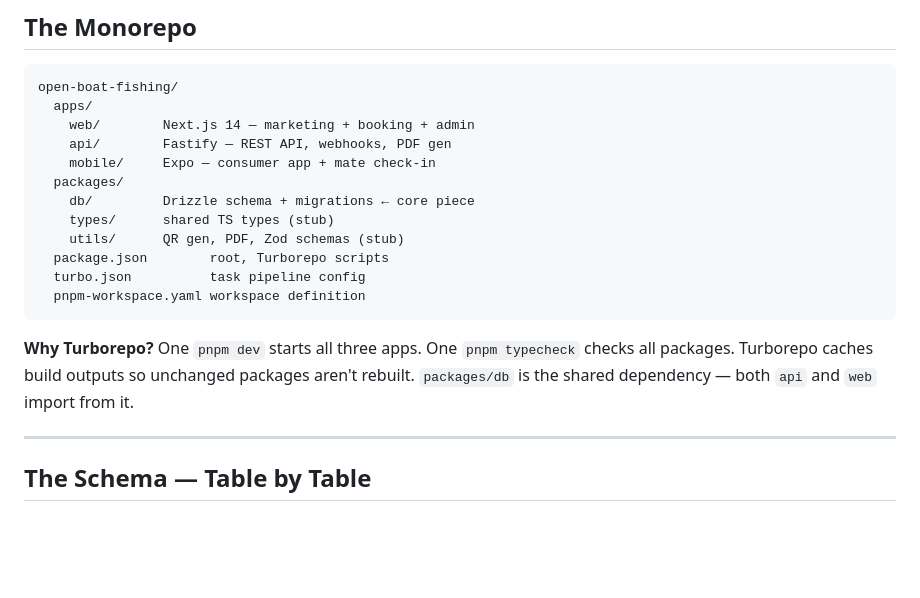
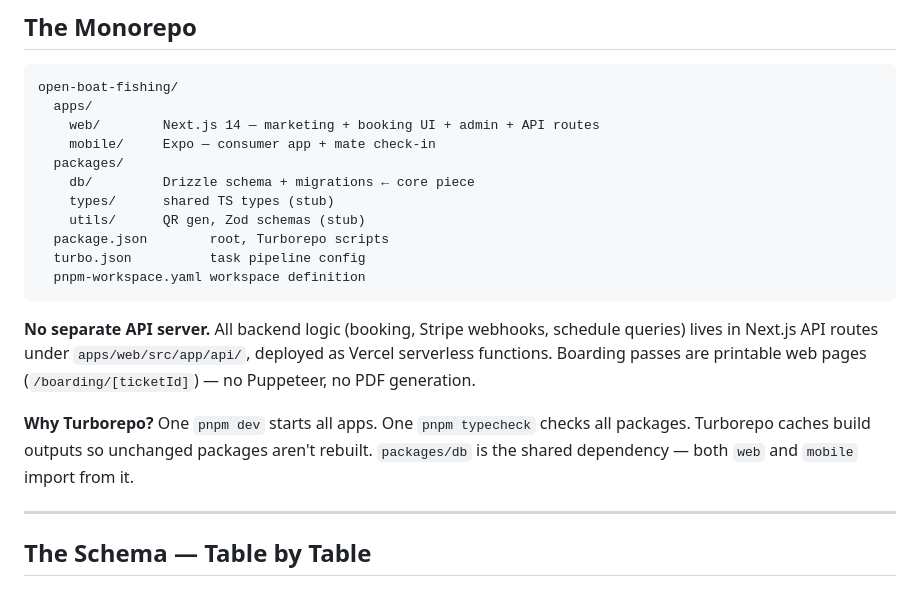
Before and after one commit to allonyaron/open-boat-fishing, a Markdown page: mynotes.MD, the part around the change. Drawn GitHub-style; blank space fills up the shorter version.

````diff
--- a/mynotes.MD
+++ b/mynotes.MD
@@ -5,19 +5,20 @@
 ```
 open-boat-fishing/
   apps/
-    web/        Next.js 14 — marketing + booking + admin
-    api/        Fastify — REST API, webhooks, PDF gen
+    web/        Next.js 14 — marketing + booking UI + admin + API routes
     mobile/     Expo — consumer app + mate check-in
   packages/
     db/         Drizzle schema + migrations ← core piece
     types/      shared TS types (stub)
-    utils/      QR gen, PDF, Zod schemas (stub)
+    utils/      QR gen, Zod schemas (stub)
   package.json        root, Turborepo scripts
   turbo.json          task pipeline config
   pnpm-workspace.yaml workspace definition
 ```
 
-**Why Turborepo?** One `pnpm dev` starts all three apps. One `pnpm typecheck` checks all packages. Turborepo caches build outputs so unchanged packages aren't rebuilt. `packages/db` is the shared dependency — both `api` and `web` import from it.
+**No separate API server.** All backend logic (booking, Stripe webhooks, schedule queries) lives in Next.js API routes under `apps/web/src/app/api/`, deployed as Vercel serverless functions. Boarding passes are printable web pages (`/boarding/[ticketId]`) — no Puppeteer, no PDF generation.
+
+**Why Turborepo?** One `pnpm dev` starts all apps. One `pnpm typecheck` checks all packages. Turborepo caches build outputs so unchanged packages aren't rebuilt. `packages/db` is the shared dependency — both `web` and `mobile` import from it.
 
 ---
 
````
Also changed, not shown: ARCHITECTURE.md (+8 -7 lines), CONTEXT.md (+1 -3 lines).
